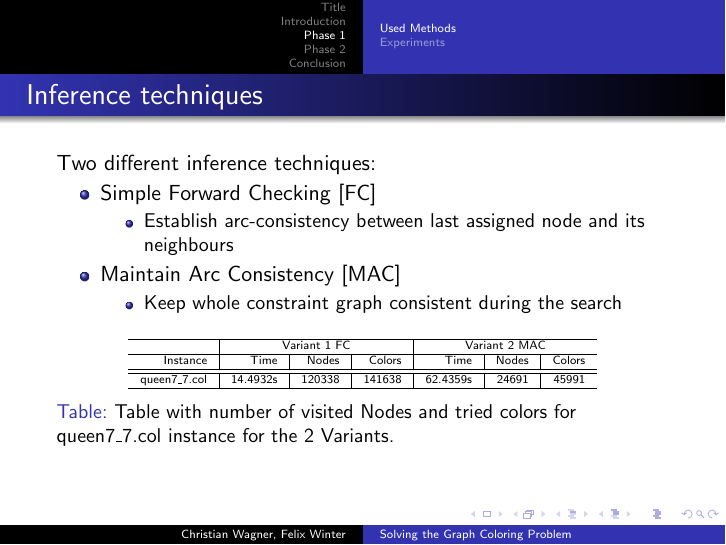
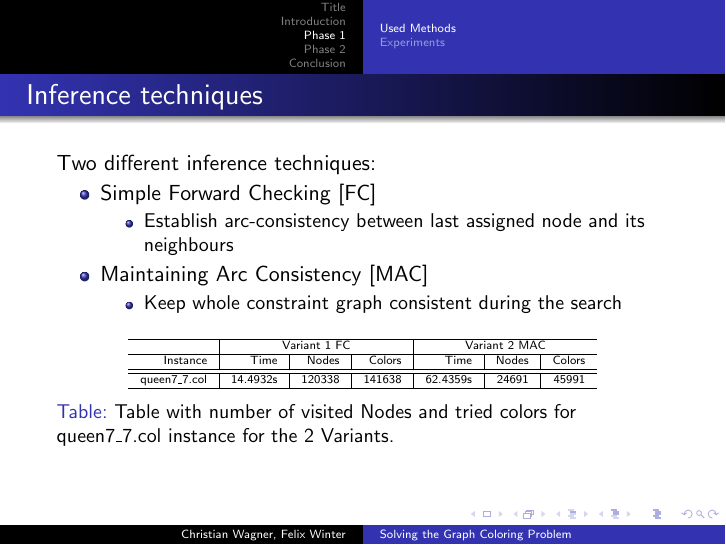
Before and after one commit to cmmw/gcolor, LaTeX slides (presentation/presentation.tex): page 4 of 22. Compiled offline with pdfLaTeX.

Commit message:
Maintain -> Maintaining

```diff
--- a/presentation/presentation.tex
+++ b/presentation/presentation.tex
@@ -77,7 +77,7 @@ Problem}
 		\begin{itemize}
 		\item{Establish arc-consistency between last assigned node and its neighbours}
 		\end{itemize}
-	\item{Maintain Arc Consistency [MAC]}
+	\item{Maintaining Arc Consistency [MAC]}
 	\begin{itemize}
 		\item{Keep whole constraint graph consistent during the search}
 		\end{itemize}
```
